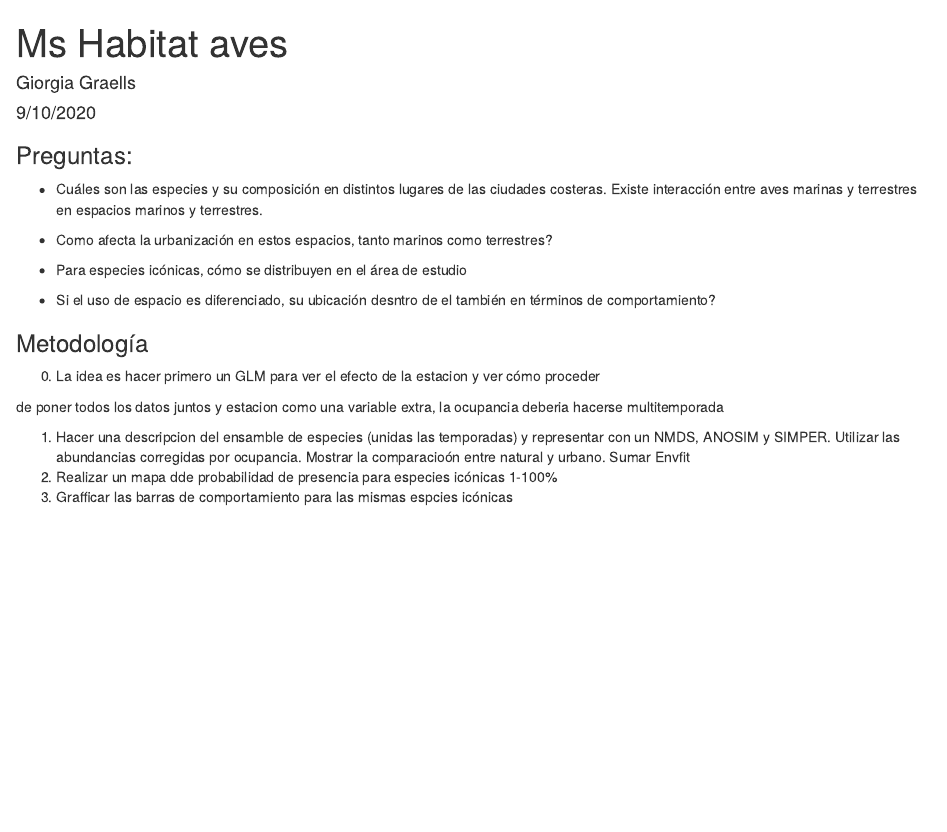
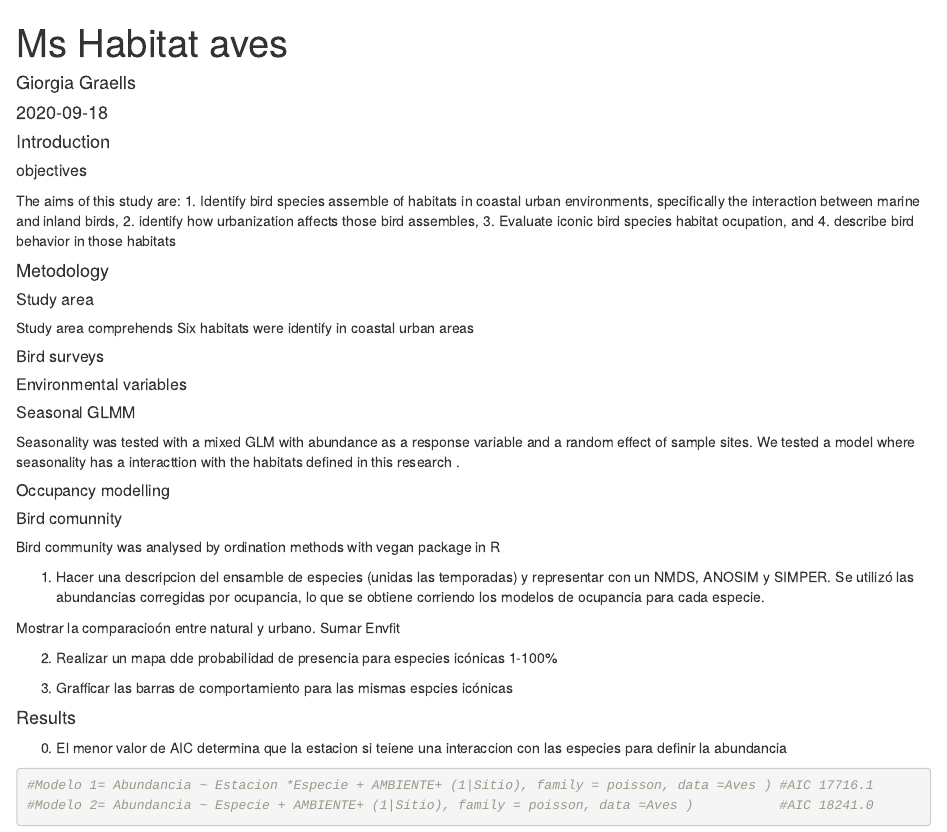
Before and after one commit to GiorgiaGraells/MonitoreoVisualGit, an R Markdown document (Ms_HabitatAves.Rmd): the page in a window 1100 px wide, from its top. Rendered offline with R 4.5, knitr and Pandoc, with nearby package versions; drawn as R Markdown's standard HTML page in place of the format the file asks for.

Commit message:
Empezando a escribir manuscrito

````diff
--- a/Ms_HabitatAves.Rmd
+++ b/Ms_HabitatAves.Rmd
@@ -1,8 +1,10 @@
 ---
 title: "Ms Habitat aves"
 author: "Giorgia Graells"
-date: "9/10/2020"
-output: word_document
+date: "`r Sys.Date()`"
+output:
+  word_document:
+    reference_docx: "template.docx"
 ---
 
 ```{r setup, include=FALSE, echo=FALSE, comment=FALSE, warning=FALSE}
@@ -16,31 +18,54 @@ library(ggplot2)
 
 ```
 
-### Preguntas:
+#### Introduction
 
-- Cuáles son las especies y su composición en distintos lugares de las ciudades costeras. Existe interacción entre aves marinas y terrestres en espacios marinos y terrestres.
+##### objectives
 
-- Como afecta la urbanización en estos espacios, tanto marinos como terrestres?
-
-- Para especies icónicas, cómo se distribuyen en el área de estudio
-
-- Si el uso de espacio es diferenciado, su ubicación desntro de el también en términos de comportamiento?
+The aims of this study are: 1. Identify bird species assemble of habitats in coastal urban environments, specifically the interaction between marine and inland birds, 2. identify how urbanization affects those bird assembles, 3. Evaluate iconic bird species habitat ocupation, and 4. describe bird behavior in those habitats
 
 
-### Metodología
 
-0. La idea es hacer primero un GLM para ver el efecto de la estacion y ver cómo proceder
+#### Metodology
 
-de poner todos los datos juntos y estacion como  una variable extra, la ocupancia deberia hacerse multitemporada
+##### Study area
+
+Study area comprehends
+Six habitats were identify in coastal urban areas
+
+##### Bird surveys
+
+##### Environmental variables
+
+##### Seasonal GLMM
+
+Seasonality was tested with a mixed GLM with abundance as a response variable and a random effect of sample sites. We tested a model where seasonality has a interacttion with the habitats defined in this research .
+
+##### Occupancy modelling
+
+##### Bird comunnity
+
+Bird community was analysed by ordination methods with vegan package in R
+
+1. Hacer una descripcion del ensamble de especies (unidas las temporadas) y representar con un NMDS, ANOSIM y SIMPER.
+Se utilizó las abundancias corregidas por ocupancia, lo que se obtiene corriendo los modelos de ocupancia para cada especie.
+
+Mostrar la comparacioón entre natural y urbano.
+Sumar Envfit
+
+2. Realizar un mapa dde probabilidad de presencia para especies icónicas 1-100%
+
+3. Grafficar las barras de comportamiento para las mismas espcies icónicas
 
 
-1. Hacer una descripcion del ensamble de especies (unidas las temporadas) y representar con un NMDS, ANOSIM y SIMPER.
-Utilizar las abundancias corregidas por ocupancia.
-Mostrar la comparacioón entre natural y urbano.
-Sumar Envfit
-2. Realizar un mapa dde probabilidad de presencia para especies icónicas 1-100%
-3. Grafficar las barras de comportamiento para las mismas espcies icónicas
 
-```{r figura1}
+#### Results
+
+0. El menor valor de AIC determina que la estacion si teiene una interaccion con las especies para definir la abundancia
+
+```{r tabla1}
+#Modelo 1= Abundancia ~ Estacion *Especie + AMBIENTE+ (1|Sitio), family = poisson, data =Aves ) #AIC 17716.1
+#Modelo 2= Abundancia ~ Especie + AMBIENTE+ (1|Sitio), family = poisson, data =Aves )           #AIC 18241.0
+
 
 ```
````
Also changed, not shown: Exploración_enfocada.R (+4 -0 lines).
